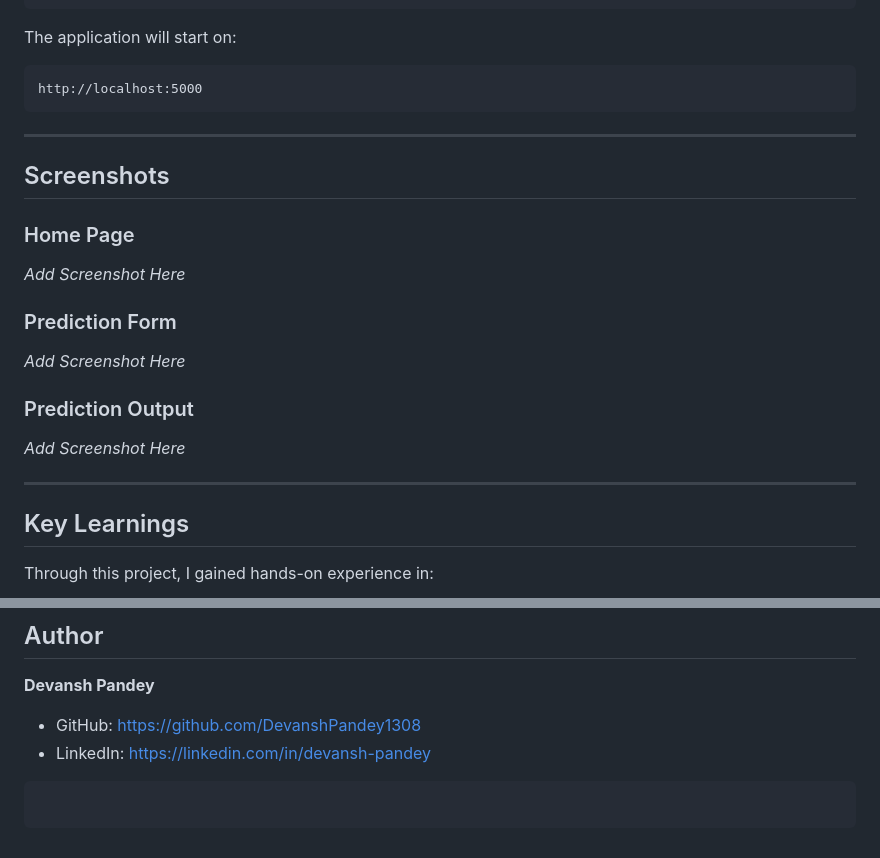
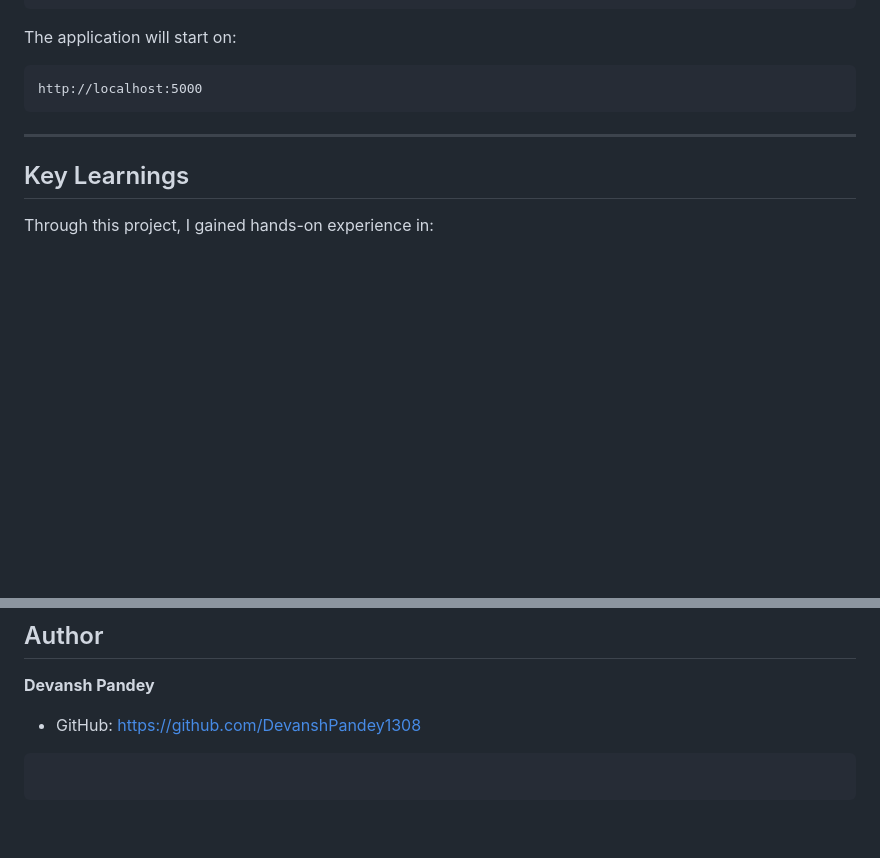
Before and after one commit to DevanshPandey1308/ML-Project, a Markdown page: README.md, 2 parts joined by grey strips. GitHub-like rendering; blank space fills up the shorter version.

````diff
--- a/README.md
+++ b/README.md
@@ -160,22 +160,6 @@ http://localhost:5000
 
 ---
 
-## Screenshots
-
-### Home Page
-
-*Add Screenshot Here*
-
-### Prediction Form
-
-*Add Screenshot Here*
-
-### Prediction Output
-
-*Add Screenshot Here*
-
----
-
 ## Key Learnings
 
 Through this project, I gained hands-on experience in:
@@ -207,7 +191,6 @@ Through this project, I gained hands-on experience in:
 **Devansh Pandey**
 
 * GitHub: https://github.com/DevanshPandey1308
-* LinkedIn: https://linkedin.com/in/devansh-pandey
 
 ```
 ```
````
